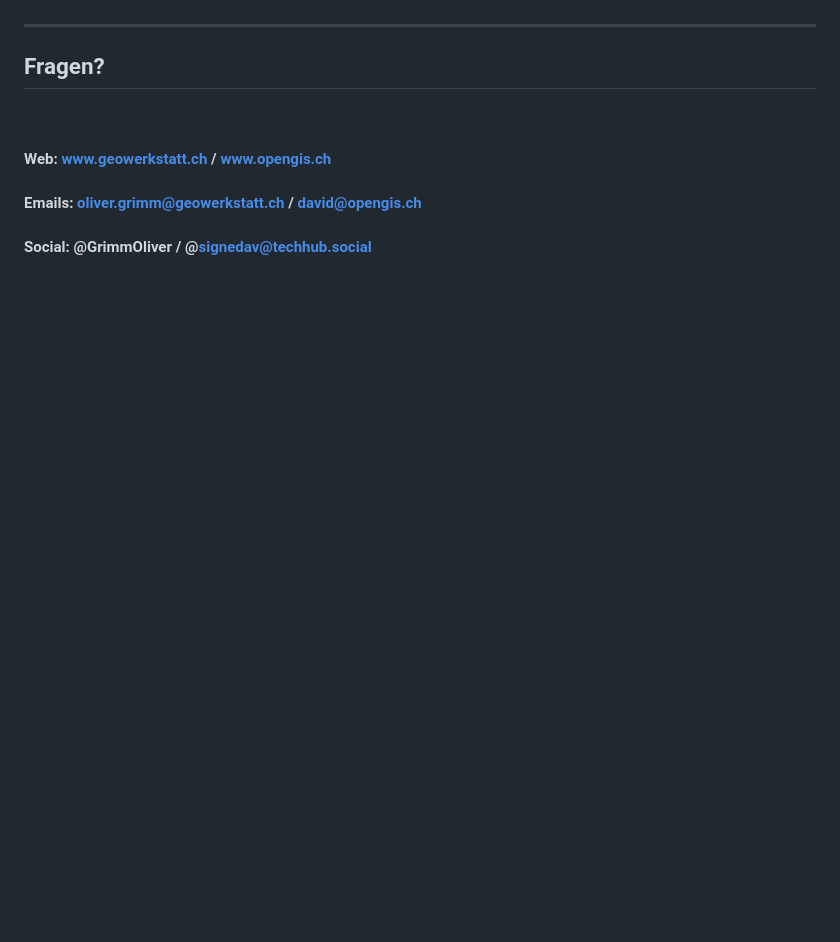
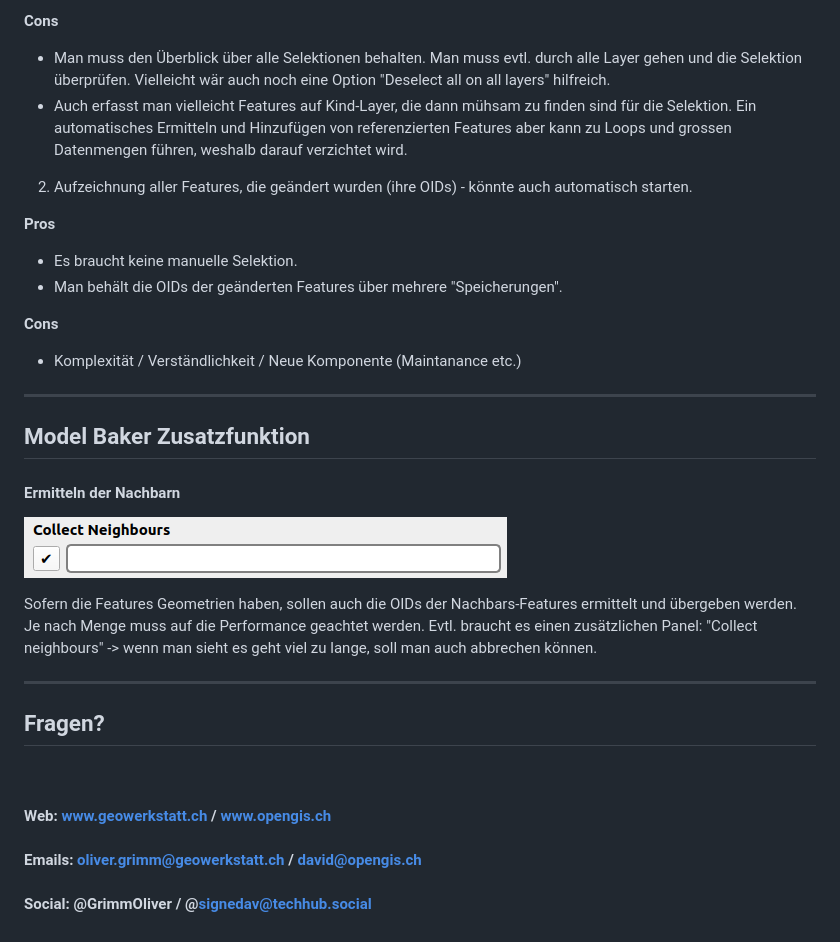
Before and after one commit to signedav/interlis-validierung-in-qgis, a Markdown page: slides/interlis-validierung-in-qgis.md, the part around the change printed below. GitHub-like rendering; pictures changed too: slides/assets/collect-neighbours.png (added); blank space fills up the shorter version.

```diff
--- a/slides/interlis-validierung-in-qgis.md
+++ b/slides/interlis-validierung-in-qgis.md
@@ -60,3 +126,30 @@ Siehe https://gist.github.com/signedav/c6386db8a5dfa013f2f2b7dae49b7b9d
+<b>Cons</b>
+- Man muss den Überblick über alle Selektionen behalten. Man muss evtl. durch alle Layer gehen und die Selektion überprüfen. Vielleicht wär auch noch eine Option "Deselect all on all layers" hilfreich.
+- Auch erfasst man vielleicht Features auf Kind-Layer, die dann mühsam zu finden sind für die Selektion. Ein automatisches Ermitteln und Hinzufügen von referenzierten Features aber kann zu Loops und grossen Datenmengen führen, weshalb darauf verzichtet wird.
+
+2. Aufzeichnung aller Features, die geändert wurden (ihre OIDs) - könnte auch automatisch starten.
+
+<b>Pros</b>
+- Es braucht keine manuelle Selektion.
+- Man behält die OIDs der geänderten Features über mehrere "Speicherungen".
+
+<b>Cons</b>
+- Komplexität / Verständlichkeit / Neue Komponente (Maintanance etc.)
+
+</aside>
+
+---
+
+## Model Baker Zusatzfunktion
+
+#### Ermitteln der Nachbarn
+![neighbours](assets/collect-neighbours.png)
+
+<aside class="notes">
+Sofern die Features Geometrien haben, sollen auch die OIDs der Nachbars-Features ermittelt und übergeben werden.
+
+Je nach Menge muss auf die Performance geachtet werden. Evtl. braucht es einen zusätzlichen Panel: "Collect neighbours" -> wenn man sieht es geht viel zu lange, soll man auch abbrechen können.
+</aside>
 
 ---
 
```
Also changed, not shown: other parts of slides/interlis-validierung-in-qgis.md (+79 -13 lines), slides/assets/record-oids.png (added), slides/assets/validate-selection.png (added), 1 other file.
